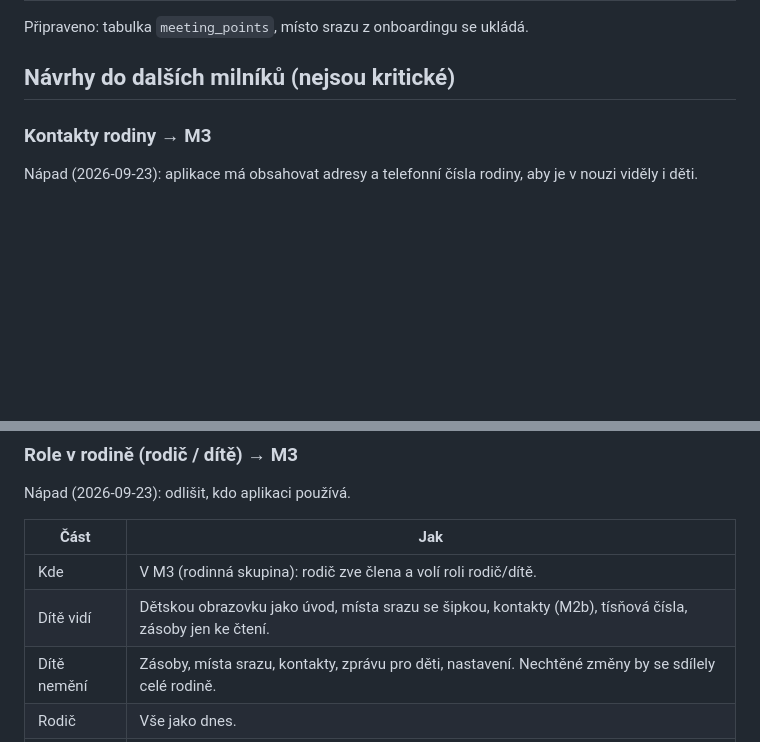
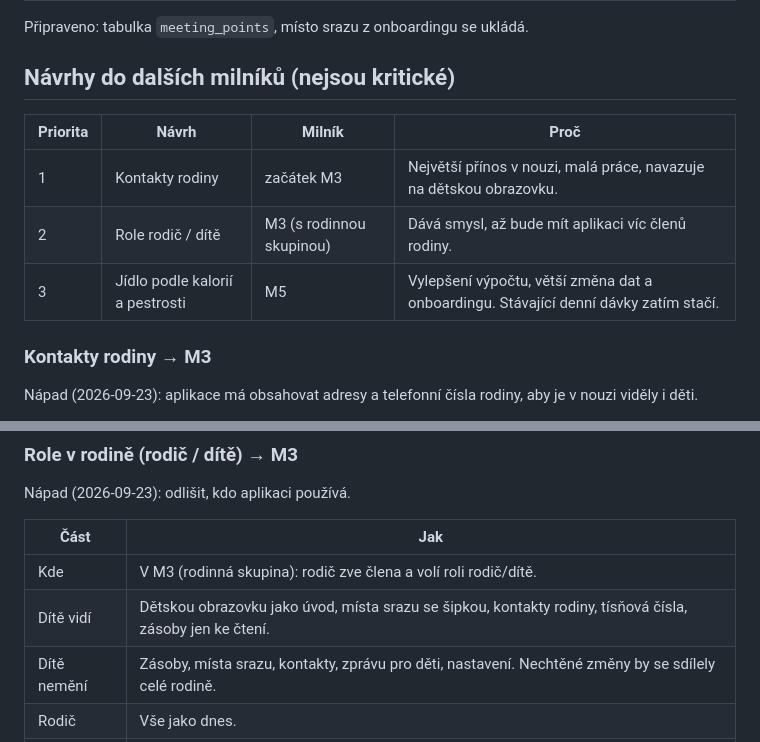
Before and after one commit to ohm01/72H, a Markdown page: docs/PROGRESS.md, 2 parts joined by grey strips. GitHub-like rendering; blank space fills up the shorter version.

Commit message:
docs: prioritise follow-up proposals
Co-Authored-By: Claude Opus 5.5 <noreply@anthropic.com>

```diff
--- a/docs/PROGRESS.md
+++ b/docs/PROGRESS.md
@@ -73,6 +73,12 @@ Připraveno: tabulka `meeting_points`, místo srazu z onboardingu se ukládá.
 
 ## Návrhy do dalších milníků (nejsou kritické)
 
+| Priorita | Návrh | Milník | Proč |
+|---|---|---|---|
+| 1 | Kontakty rodiny | začátek M3 | Největší přínos v nouzi, malá práce, navazuje na dětskou obrazovku. |
+| 2 | Role rodič / dítě | M3 (s rodinnou skupinou) | Dává smysl, až bude mít aplikaci víc členů rodiny. |
+| 3 | Jídlo podle kalorií a pestrosti | M5 | Vylepšení výpočtu, větší změna dat a onboardingu. Stávající denní dávky zatím stačí. |
+
 ### Kontakty rodiny → M3
 Nápad (2026-09-23): aplikace má obsahovat adresy a telefonní čísla rodiny, aby je v nouzi viděly i děti.
 
@@ -110,7 +116,7 @@ Nápad (2026-09-23): odlišit, kdo aplikaci používá.
 | Část | Jak |
 |---|---|
 | Kde | V M3 (rodinná skupina): rodič zve člena a volí roli rodič/dítě. |
-| Dítě vidí | Dětskou obrazovku jako úvod, místa srazu se šipkou, kontakty (M2b), tísňová čísla, zásoby jen ke čtení. |
+| Dítě vidí | Dětskou obrazovku jako úvod, místa srazu se šipkou, kontakty rodiny, tísňová čísla, zásoby jen ke čtení. |
 | Dítě nemění | Zásoby, místa srazu, kontakty, zprávu pro děti, nastavení. Nechtěné změny by se sdílely celé rodině. |
 | Rodič | Vše jako dnes. |
 | Do M3 | Nic – jeden telefon = jedna osoba, zbytečná složitost. |
```
